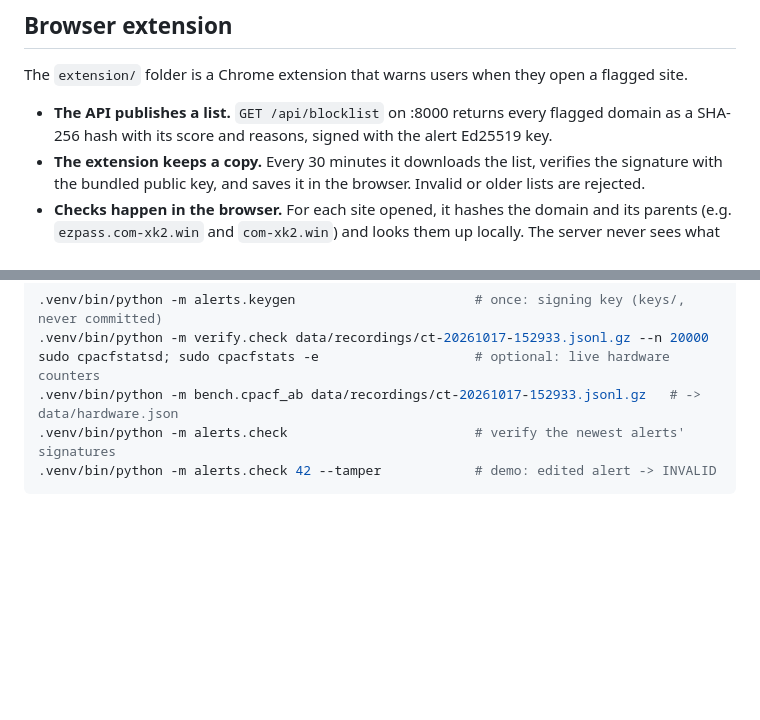
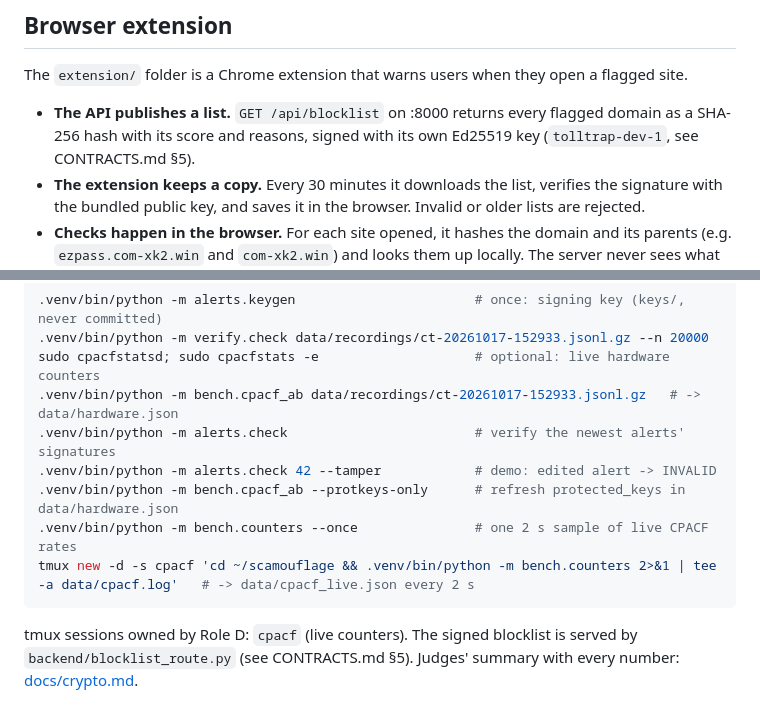
Before and after one commit to shriya77/Scamouflage, a Markdown page: README.md, 2 parts joined by grey strips. Rendered like a GitHub page; blank space fills up the shorter version.

Commit message:
README: Role D counters/protkeys usage, cpacf tmux session; blocklist key wording
Co-authored-by: Cursor <cursoragent@cursor.com>

````diff
--- a/README.md
+++ b/README.md
@@ -69,7 +69,7 @@ Swap your real function into your file (e.g. `model/model.py`) and run the consu
 
 The `extension/` folder is a Chrome extension that warns users when they open a flagged site.
 
-- **The API publishes a list.** `GET /api/blocklist` on :8000 returns every flagged domain as a SHA-256 hash with its score and reasons, signed with the alert Ed25519 key.
+- **The API publishes a list.** `GET /api/blocklist` on :8000 returns every flagged domain as a SHA-256 hash with its score and reasons, signed with its own Ed25519 key (`tolltrap-dev-1`, see CONTRACTS.md §5).
 - **The extension keeps a copy.** Every 30 minutes it downloads the list, verifies the signature with the bundled public key, and saves it in the browser. Invalid or older lists are rejected.
 - **Checks happen in the browser.** For each site opened, it hashes the domain and its parents (e.g. `ezpass.com-xk2.win` and `com-xk2.win`) and looks them up locally. The server never sees what anyone browses.
 - **On a match**, a full-page warning shows the score and reasons, with *Go back* and *Continue anyway*.
@@ -89,4 +89,9 @@ sudo cpacfstatsd; sudo cpacfstats -e                    # optional: live hardwar
 .venv/bin/python -m bench.cpacf_ab data/recordings/ct-20261017-152933.jsonl.gz   # -> data/hardware.json
 .venv/bin/python -m alerts.check                        # verify the newest alerts' signatures
 .venv/bin/python -m alerts.check 42 --tamper            # demo: edited alert -> INVALID
+.venv/bin/python -m bench.cpacf_ab --protkeys-only      # refresh protected_keys in data/hardware.json
+.venv/bin/python -m bench.counters --once               # one 2 s sample of live CPACF rates
+tmux new -d -s cpacf 'cd ~/scamouflage && .venv/bin/python -m bench.counters 2>&1 | tee -a data/cpacf.log'   # -> data/cpacf_live.json every 2 s
 ```
+
+tmux sessions owned by Role D: `cpacf` (live counters). The signed blocklist is served by `backend/blocklist_route.py` (see CONTRACTS.md §5). Judges' summary with every number: [docs/crypto.md](docs/crypto.md).
````
